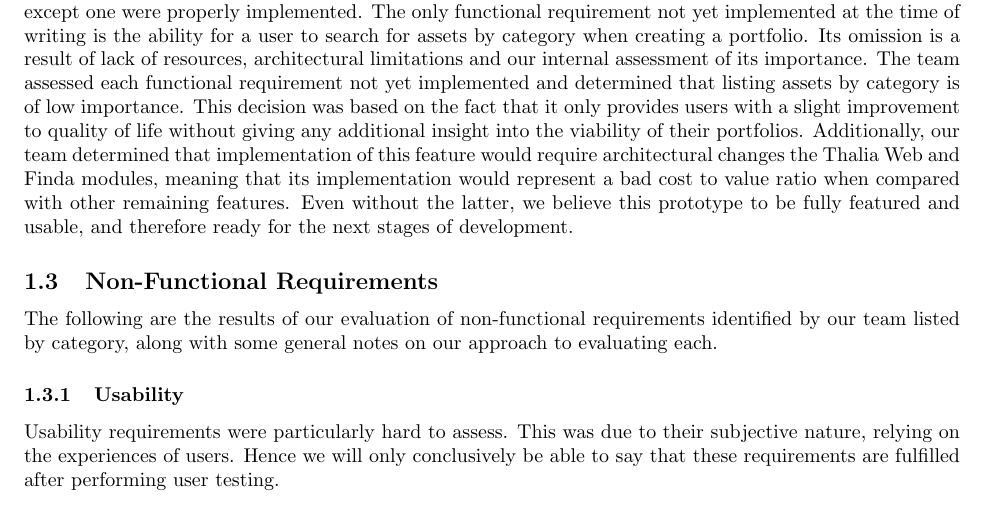
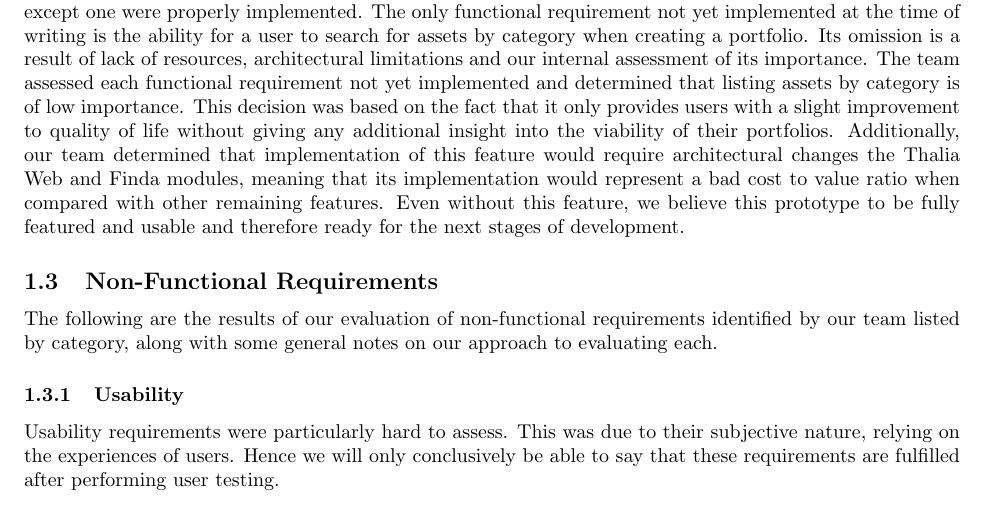
Before and after one commit to Veluga/Thalia-Backtesting-Tool, a LaTeX document (Report/07Evaluation/evaluation.tex): part of page 2 of 6, cut so that both start at the same text. Compiled offline with pdfLaTeX; a LaTeX package or settings file that is missing is left out.

Commit message:
Update Report/07Evaluation/evaluation.tex
Co-Authored-By: Veluga <albertboehm@hotmail.de>

```diff
--- a/Report/07Evaluation/evaluation.tex
+++ b/Report/07Evaluation/evaluation.tex
@@ -25,7 +25,7 @@ As mentioned in last year's Technical Report, we introduced some milestones or r
 Due to our teams focus on process and code quality the implementation of many features ended up taking longer than we initially predicted. Although the implementation of a single feature would generally be assigned as a single ticket, the writing of tests and refactoring of code to adjust for feedback would often mean tickets would take more than one week (our teams sprint length) to complete. Additionally, our team spent a lot of time implementing under the hood features to improve extensibility and maintainability. Most notably the Anda modules was designed as a separate library and Finda was designed to include advanced functionality seen in other ORM’s (permissions management and support for managing of several databases). Although these features contribute to the quality of our product, they ended up taking developer time away from the development of functional requirements in the early stages of our project.
 Throughout our development process, the team would hold weekly retrospective meetings to try and better estimate velocity. These allowed us to react to this problem halfway through our allotted time. We came to the consensus decision to lock features that would be implemented and increase target weekly hours team members were expected to put into the project from 10 to 20. Along with this, we loosened some of the constraints necessary for deliverables to pass the review process and specialised the roles of team members to reduce the overhead of knowledge transfer. The result of this was that at the end of the project all functionals requirements except one were properly implemented.
 	The only functional requirement not yet implemented at the time of writing is the ability for a user to search for assets by category when creating a portfolio. Its omission is a result of lack of resources, architectural limitations and our internal assessment of its importance. The team assessed each functional requirement not yet implemented and determined that listing assets by category is of low importance. This decision was based on the fact that it only provides users with a slight improvement to quality of life without giving any additional insight into the viability of their portfolios. Additionally, our team determined that implementation of this feature would require architectural changes the Thalia Web and Finda modules, meaning that its implementation would represent a bad cost to value ratio when compared with other remaining features.
-	Even without the latter, we believe this prototype to be fully featured and usable, and therefore ready for the next stages of development.
+Even without this feature, we believe this prototype to be fully featured and usable and therefore ready for the next stages of development.
 
 \subsection{Non-Functional Requirements}
 The following are the results of our evaluation of non-functional requirements identified by our team listed by category, along with some general notes on our approach to evaluating each.
```
